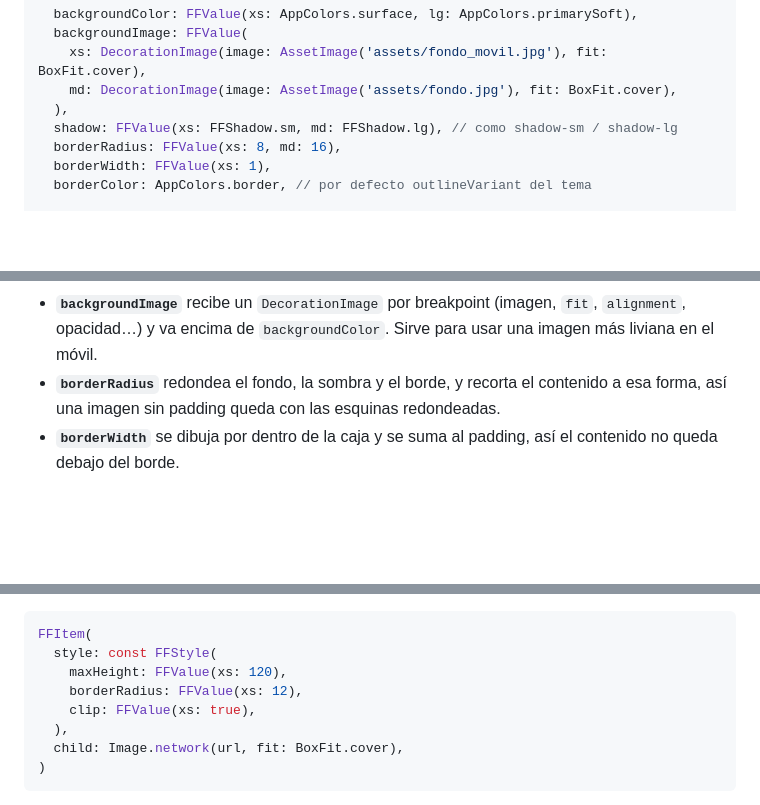
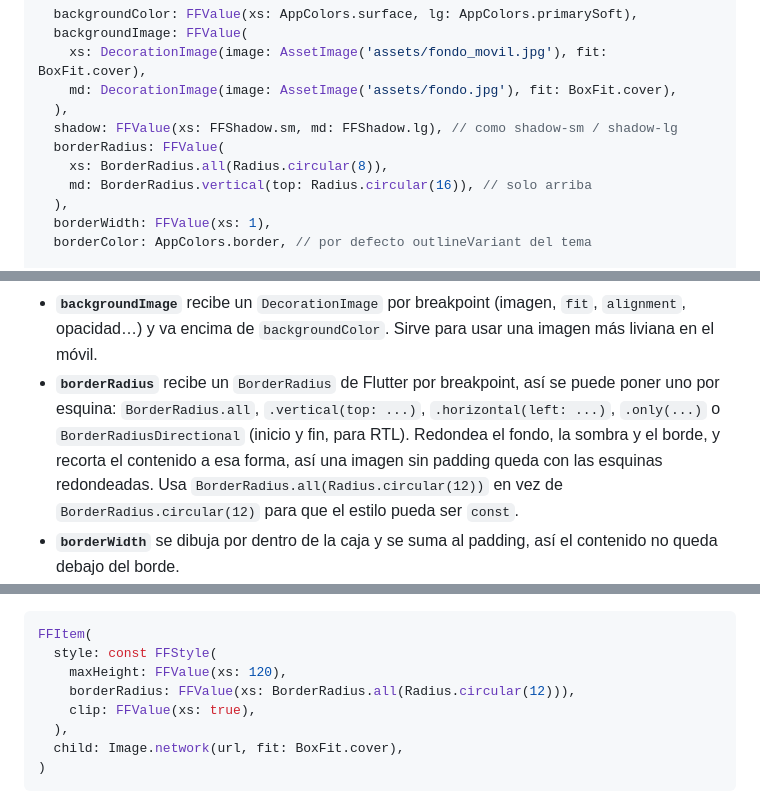
Before and after one commit to jgilpragma23/flow_frame, a Markdown page: README.md, 3 parts joined by grey strips. GitHub-like rendering; blank space fills up the shorter version.

Commit message:
docs: documentar borderRadius por esquina

```diff
--- a/README.md
+++ b/README.md
@@ -266,7 +266,10 @@ const card = FFStyle(
     md: DecorationImage(image: AssetImage('assets/fondo.jpg'), fit: BoxFit.cover),
   ),
   shadow: FFValue(xs: FFShadow.sm, md: FFShadow.lg), // como shadow-sm / shadow-lg
-  borderRadius: FFValue(xs: 8, md: 16),
+  borderRadius: FFValue(
+    xs: BorderRadius.all(Radius.circular(8)),
+    md: BorderRadius.vertical(top: Radius.circular(16)), // solo arriba
+  ),
   borderWidth: FFValue(xs: 1),
   borderColor: AppColors.border, // por defecto outlineVariant del tema
 
@@ -286,7 +289,7 @@ const card = FFStyle(
 - **`shadow`** recibe una `List<BoxShadow>` por breakpoint. `FFShadow` trae `sm`, `md` y `lg` (los de Bootstrap) y `none` para quitarla en un breakpoint mayor. La sombra va alrededor del fondo y del padding.
 - **`backgroundColor`** es un `FFValue<FFColor>`: cambia por breakpoint y cada color sigue al modo claro/oscuro.
 - **`backgroundImage`** recibe un `DecorationImage` por breakpoint (imagen, `fit`, `alignment`, opacidad…) y va encima de `backgroundColor`. Sirve para usar una imagen más liviana en el móvil.
-- **`borderRadius`** redondea el fondo, la sombra y el borde, y recorta el contenido a esa forma, así una imagen sin padding queda con las esquinas redondeadas.
+- **`borderRadius`** recibe un `BorderRadius` de Flutter por breakpoint, así se puede poner uno por esquina: `BorderRadius.all`, `.vertical(top: ...)`, `.horizontal(left: ...)`, `.only(...)` o `BorderRadiusDirectional` (inicio y fin, para RTL). Redondea el fondo, la sombra y el borde, y recorta el contenido a esa forma, así una imagen sin padding queda con las esquinas redondeadas. Usa `BorderRadius.all(Radius.circular(12))` en vez de `BorderRadius.circular(12)` para que el estilo pueda ser `const`.
 - **`borderWidth`** se dibuja por dentro de la caja y se suma al padding, así el contenido no queda debajo del borde.
 - **`maxHeight` limita el alto pero no agrega scroll:** si el contenido es más alto, se desborda. Para una lista o un texto largo, pon adentro un `ListView` o un `SingleChildScrollView`:
 
@@ -303,7 +306,7 @@ FFContainer(
 FFItem(
   style: const FFStyle(
     maxHeight: FFValue(xs: 120),
-    borderRadius: FFValue(xs: 12),
+    borderRadius: FFValue(xs: BorderRadius.all(Radius.circular(12))),
     clip: FFValue(xs: true),
   ),
   child: Image.network(url, fit: BoxFit.cover),
```
Also changed, not shown: CHANGELOG.md (+4 -0 lines).
